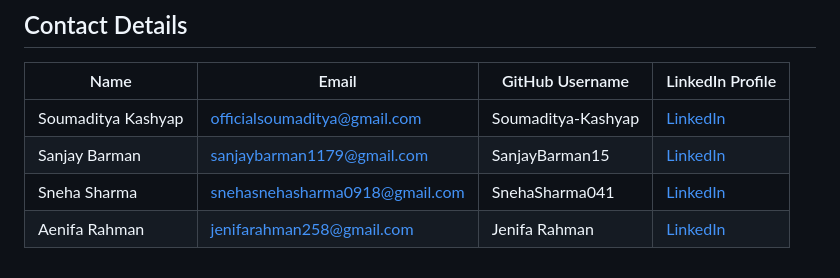
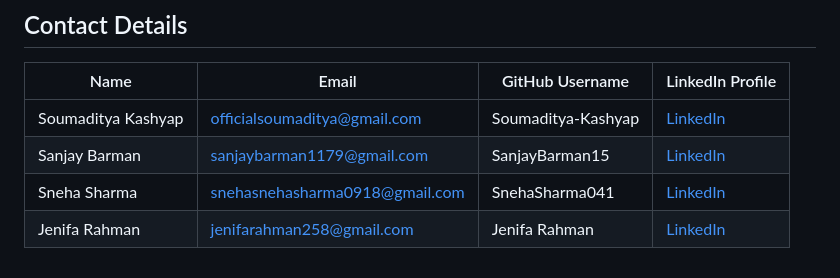
Before and after one commit to Soumaditya-Kashyap/SustAiN_SC2025, a Markdown page: README.md, the part around the change. Rendered like a GitHub page.

```diff
--- a/README.md
+++ b/README.md
@@ -98,4 +98,4 @@ create apikey.dart (Put your open weather API key)
 | Soumaditya Kashyap | officialsoumaditya@gmail.com | Soumaditya-Kashyap   | [LinkedIn](https://www.linkedin.com/in/aayush-kumar-prasad-5108982b4/) |
 | Sanjay Barman    | sanjaybarman1179@gmail.com| SanjayBarman15  | [LinkedIn](www.linkedin.com/in/sneha-sharma-90012b296) |
 | Sneha Sharma      | snehasnehasharma0918@gmail.com| SnehaSharma041   | [LinkedIn](www.linkedin.com/in/sneha-sharma-90012b296) |
-| Aenifa Rahman   |  jenifarahman258@gmail.com | Jenifa Rahman     | [LinkedIn](https://www.linkedin.com/in/jenifa-rahman-85a380293/) |
+| Jenifa Rahman   |  jenifarahman258@gmail.com | Jenifa Rahman     | [LinkedIn](https://www.linkedin.com/in/jenifa-rahman-85a380293/) |
```
